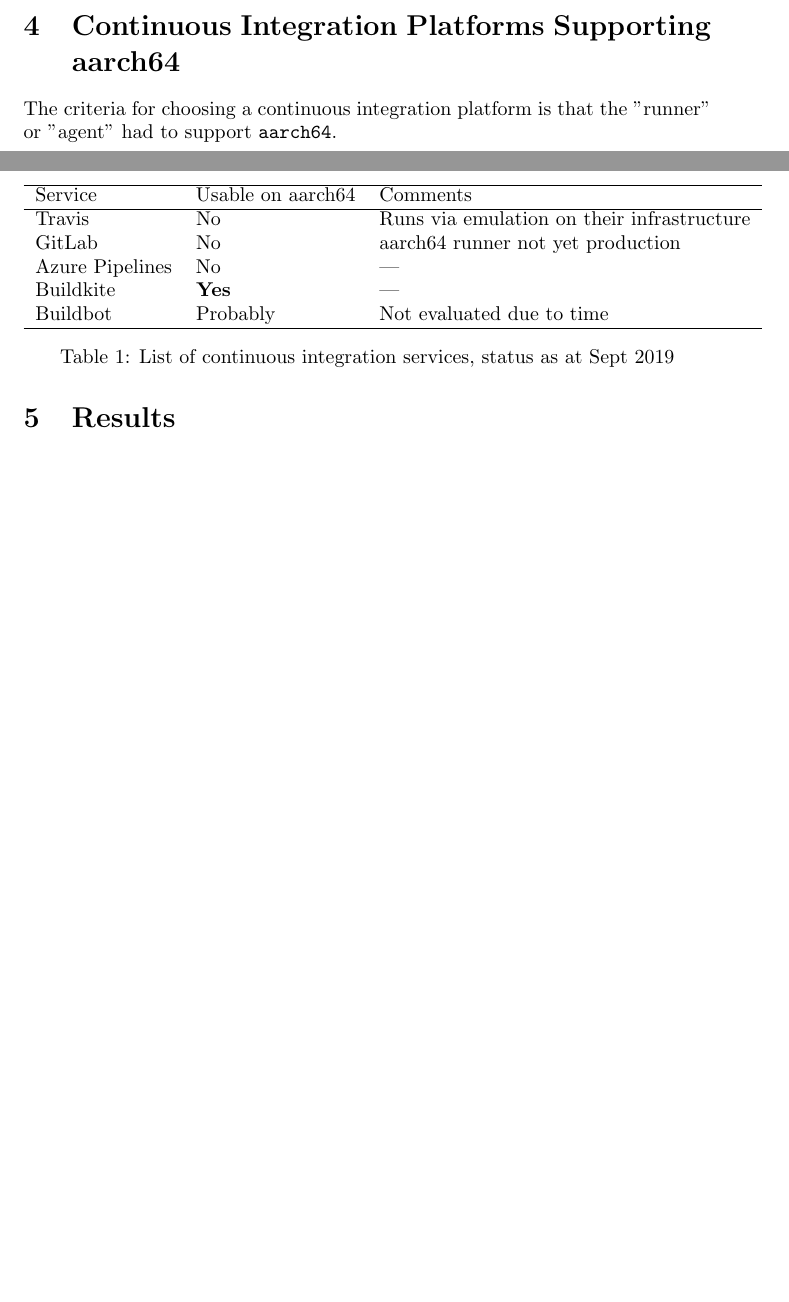
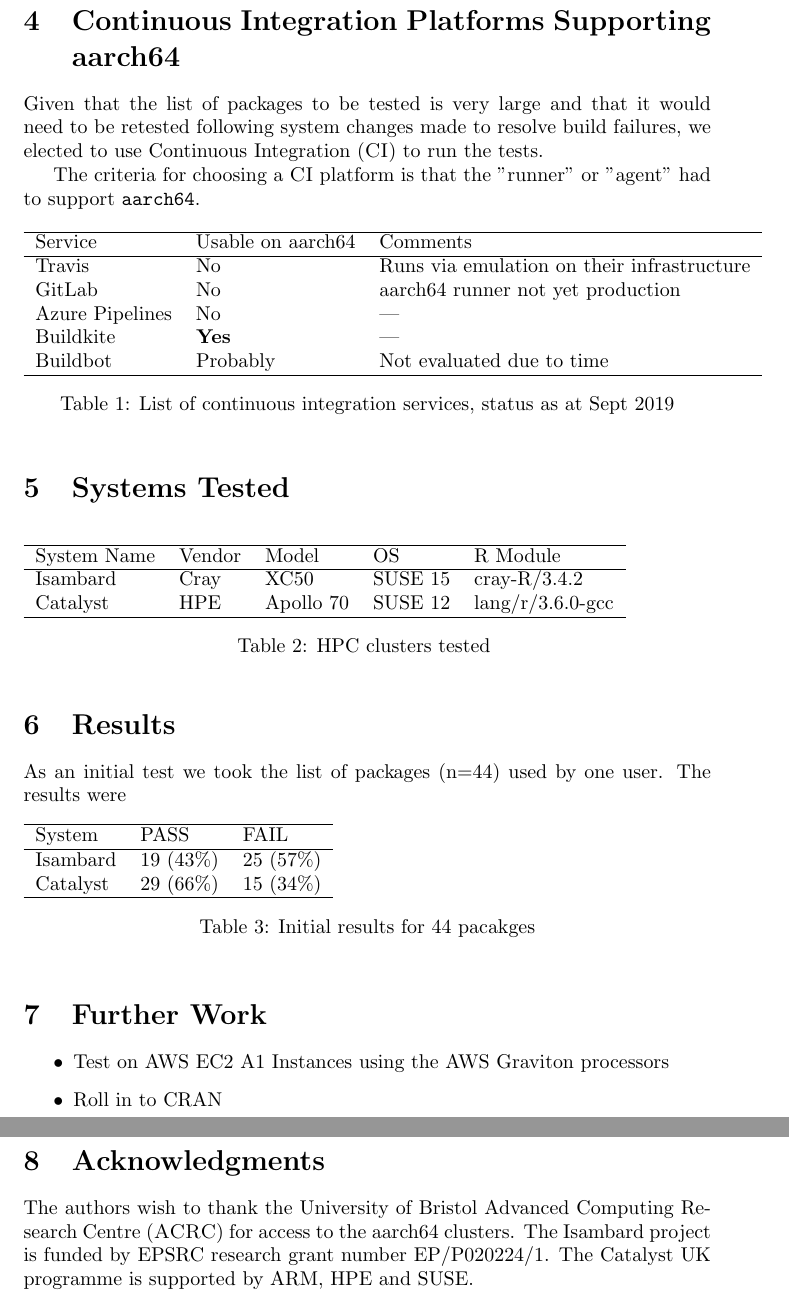
Before and after one commit to christopheredsall/r-pgks-aarch64-paper, a LaTeX document (main.tex): two parts of pages 1 and 2 of 2 before the commit and two parts of pages 2 and 3 of 3 after it, joined at a grey line, cut so that both start at the same text, the shorter picture padded with empty space. Compiled offline with pdfLaTeX.

Commit message:
Add results from one user
This is the list of 44 packages from one user.  No analysis of the build failures has been made yet so these numbers should be easy to improve.

```diff
--- a/main.tex
+++ b/main.tex
@@ -35,8 +37,10 @@
 \section{Continuous Integration Platforms Supporting aarch64}
 
-The criteria for choosing a continuous integration platform is that the "runner" or "agent" had to support \texttt{aarch64}.
+Given that the list of packages to be tested is very large and that it would need to be retested following system changes made to resolve build failures, we elected to use Continuous Integration (\textsc{CI}) to run the tests.
 
-\begin{table}[]
+The criteria for choosing a \textsc{CI} platform is that the "runner" or "agent" had to support \texttt{aarch64}.
+
+\begin{table}[h]
 \begin{tabular}{lll}
 \cline{1-3}
 Service & Usable on aarch64 & Comments\\ \cline{1-3}
@@ -50,8 +54,43 @@
 \label{tab:ci-services}
 \end{table}
 
+\section{Systems Tested}
+
+\begin{table}[h]
+\begin{tabular}{lllll}
+\cline{1-5}
+System Name & Vendor & Model & OS & R Module \\ \cline{1-5}
+Isambard & Cray & XC50 & SUSE 15 & cray-R/3.4.2 \\
+Catalyst & HPE & Apollo 70 & SUSE 12 & lang/r/3.6.0-gcc \\ \cline{1-5}
+\end{tabular}
+\caption{HPC clusters tested }
+\label{tab:systems}
+\end{table}
+
 \section{Results}
 
+As an initial test we took the list of packages (n=44) used by one user. The results were
 
+\begin{table}[h]
+\begin{tabular}{lll}
+\hline
+System & PASS & FAIL \\ \hline
+Isambard & 19 (43\%) & 25 (57\%) \\
+Catalyst & 29 (66\%) & 15 (34\%) \\ \hline
+\end{tabular}
+\caption{Initial results for 44 pacakges}
+\label{tab:results-one-user}
+\end{table}
+
+\section{Further Work}
+
+\begin{itemize}
+    \item Test on AWS EC2 A1 Instances using the AWS Graviton processors
+    \item Roll in to CRAN
+\end{itemize}
+
+\section{Acknowledgments}
+
+The authors wish to thank the University of Bristol Advanced Computing Research Centre (\textsc{ACRC}) for access to the aarch64 clusters. The Isambard project is funded by EPSRC research grant number EP/P020224/1. The Catalyst UK programme is supported by ARM, HPE and SUSE.
 
 \end{document}
```
Also changed, not shown: main.tex (4 more changed lines).
